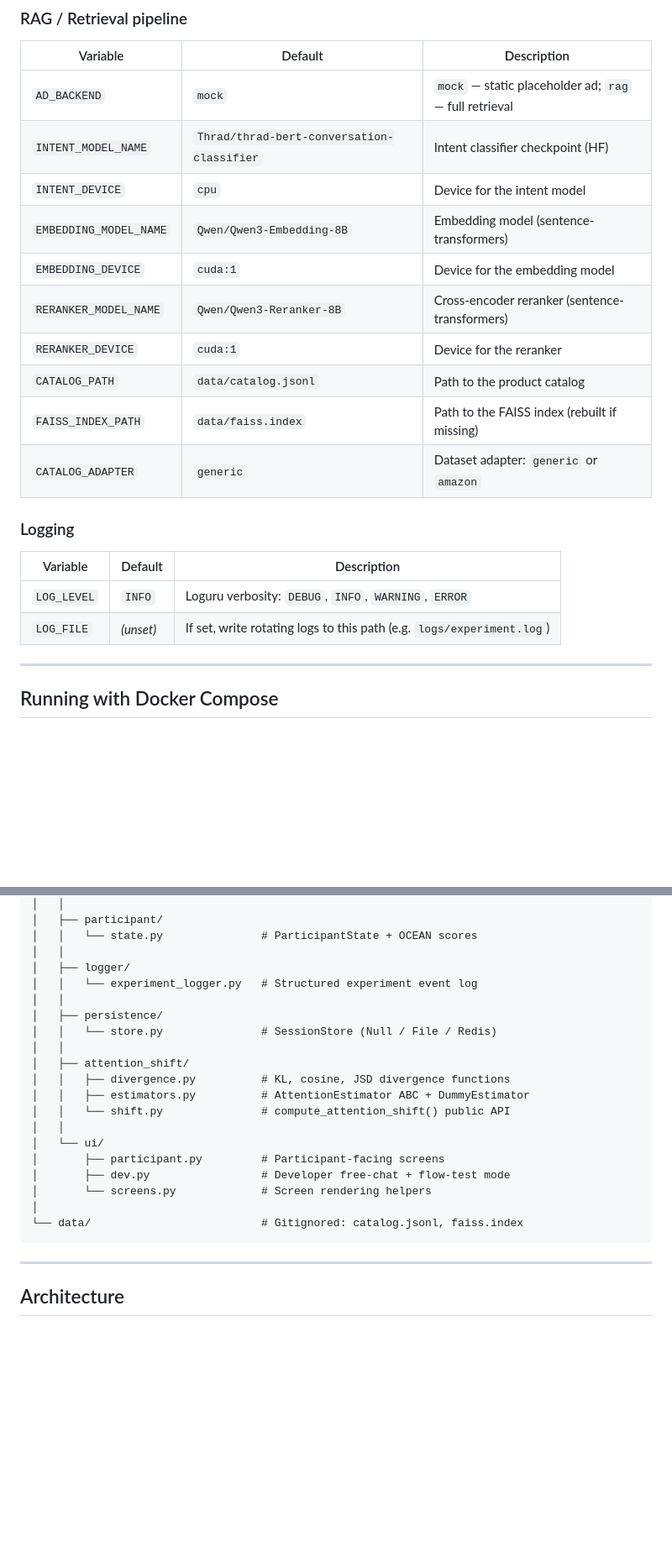
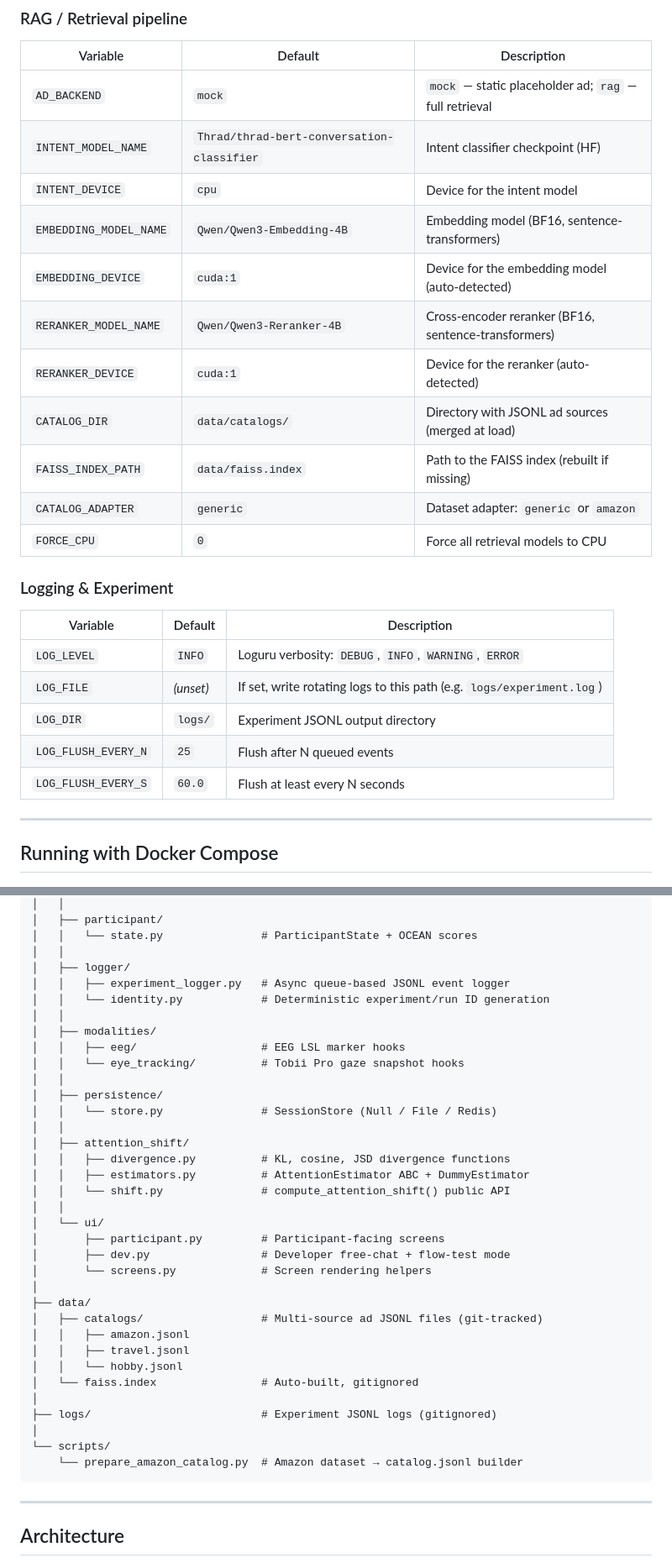
Before and after one commit to eZWALT/MasterThesis-The-Price-of-Attention, a Markdown page: src/project/README.md, 2 parts joined by grey strips. Shown at 84% size. Drawn GitHub-style; blank space fills up the shorter version.

````diff
--- a/src/project/README.md
+++ b/src/project/README.md
@@ -120,20 +123,24 @@ append, HF Hub upload, env var overrides).
 | `AD_BACKEND` | `mock` | `mock` — static placeholder ad; `rag` — full retrieval |
 | `INTENT_MODEL_NAME` | `Thrad/thrad-bert-conversation-classifier` | Intent classifier checkpoint (HF) |
 | `INTENT_DEVICE` | `cpu` | Device for the intent model |
-| `EMBEDDING_MODEL_NAME` | `Qwen/Qwen3-Embedding-8B` | Embedding model (sentence-transformers) |
-| `EMBEDDING_DEVICE` | `cuda:1` | Device for the embedding model |
-| `RERANKER_MODEL_NAME` | `Qwen/Qwen3-Reranker-8B` | Cross-encoder reranker (sentence-transformers) |
-| `RERANKER_DEVICE` | `cuda:1` | Device for the reranker |
-| `CATALOG_PATH` | `data/catalog.jsonl` | Path to the product catalog |
+| `EMBEDDING_MODEL_NAME` | `Qwen/Qwen3-Embedding-4B` | Embedding model (BF16, sentence-transformers) |
+| `EMBEDDING_DEVICE` | `cuda:1` | Device for the embedding model (auto-detected) |
+| `RERANKER_MODEL_NAME` | `Qwen/Qwen3-Reranker-4B` | Cross-encoder reranker (BF16, sentence-transformers) |
+| `RERANKER_DEVICE` | `cuda:1` | Device for the reranker (auto-detected) |
+| `CATALOG_DIR` | `data/catalogs/` | Directory with JSONL ad sources (merged at load) |
 | `FAISS_INDEX_PATH` | `data/faiss.index` | Path to the FAISS index (rebuilt if missing) |
 | `CATALOG_ADAPTER` | `generic` | Dataset adapter: `generic` or `amazon` |
+| `FORCE_CPU` | `0` | Force all retrieval models to CPU |
 
-### Logging
+### Logging & Experiment
 
 | Variable | Default | Description |
 |---|---|---|
 | `LOG_LEVEL` | `INFO` | Loguru verbosity: `DEBUG`, `INFO`, `WARNING`, `ERROR` |
 | `LOG_FILE` | *(unset)* | If set, write rotating logs to this path (e.g. `logs/experiment.log`) |
+| `LOG_DIR` | `logs/` | Experiment JSONL output directory |
+| `LOG_FLUSH_EVERY_N` | `25` | Flush after N queued events |
+| `LOG_FLUSH_EVERY_S` | `60.0` | Flush at least every N seconds |
 
 ---
 
@@ -322,7 +400,12 @@ src/project/
 │   │   └── state.py               # ParticipantState + OCEAN scores
 │   │
 │   ├── logger/
-│   │   └── experiment_logger.py   # Structured experiment event log
+│   │   ├── experiment_logger.py   # Async queue-based JSONL event logger
+│   │   └── identity.py            # Deterministic experiment/run ID generation
+│   │
+│   ├── modalities/
+│   │   ├── eeg/                   # EEG LSL marker hooks
+│   │   └── eye_tracking/          # Tobii Pro gaze snapshot hooks
 │   │
 │   ├── persistence/
 │   │   └── store.py               # SessionStore (Null / File / Redis)
@@ -337,7 +420,17 @@ src/project/
 │       ├── dev.py                 # Developer free-chat + flow-test mode
 │       └── screens.py             # Screen rendering helpers
 │
-└── data/                          # Gitignored: catalog.jsonl, faiss.index
+├── data/
+│   ├── catalogs/                  # Multi-source ad JSONL files (git-tracked)
+│   │   ├── amazon.jsonl
+│   │   ├── travel.jsonl
+│   │   └── hobby.jsonl
+│   └── faiss.index                # Auto-built, gitignored
+│
+├── logs/                          # Experiment JSONL logs (gitignored)
+│
+└── scripts/
+    └── prepare_amazon_catalog.py  # Amazon dataset → catalog.jsonl builder
 ```
 
 ---
````
Also changed, not shown: other parts of src/project/README.md (+89 -15 lines).
